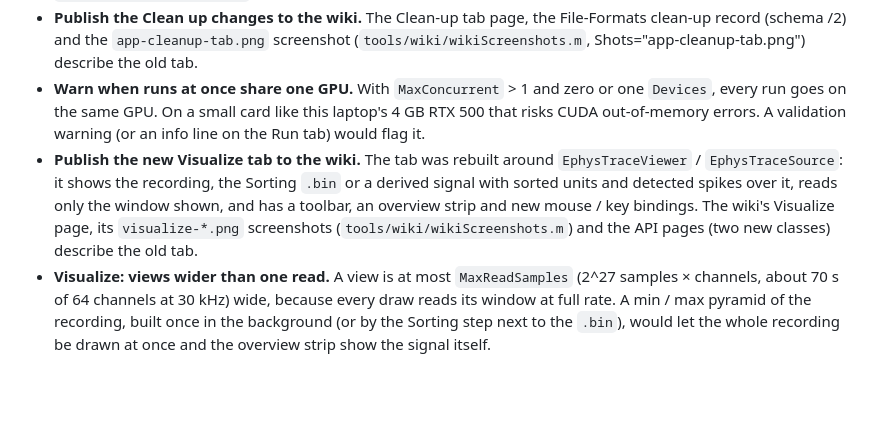
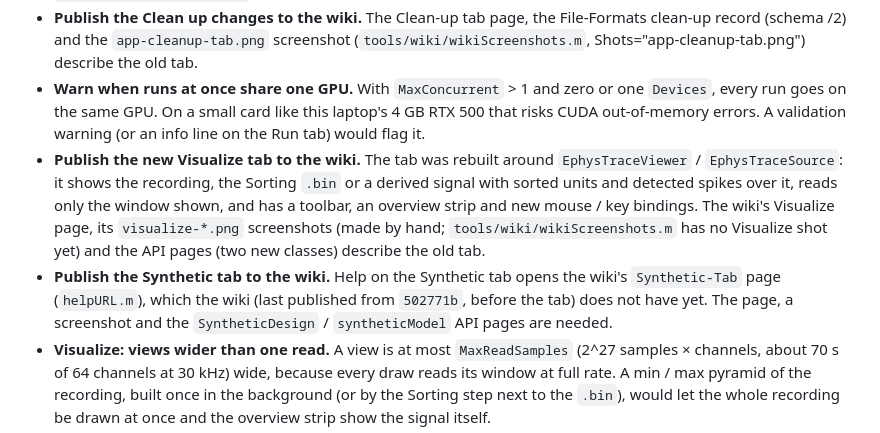
Before and after one commit to dstolz/ephys_analysis, a Markdown page: ephys_analysis-TODO.md, the part around the change. Drawn GitHub-style; blank space fills up the shorter version.

```diff
--- a/ephys_analysis-TODO.md
+++ b/ephys_analysis-TODO.md
@@ -21,7 +21,8 @@ _DO NOT PROCESS UNLESS MOVED TO THE TO DO LIST_
 - **Give the common reference a config section of its own.** `Artifacts.Reference` (and `ReferenceBadLow` / `ReferenceBadHigh`) set the reference for every step, not only artifact detection, and the controls sit on the Artifacts tab. A `Reference` section (and panel), carried onto the datasets as today, would say so; `ArtifactConfig.Reference` on the datasets could stay where it is.
 - **Publish the Clean up changes to the wiki.** The Clean-up tab page, the File-Formats clean-up record (schema /2) and the `app-cleanup-tab.png` screenshot (`tools/wiki/wikiScreenshots.m`, Shots="app-cleanup-tab.png") describe the old tab.
 - **Warn when runs at once share one GPU.** With `MaxConcurrent` > 1 and zero or one `Devices`, every run goes on the same GPU. On a small card like this laptop's 4 GB RTX 500 that risks CUDA out-of-memory errors. A validation warning (or an info line on the Run tab) would flag it.
-- **Publish the new Visualize tab to the wiki.** The tab was rebuilt around `EphysTraceViewer` / `EphysTraceSource`: it shows the recording, the Sorting `.bin` or a derived signal with sorted units and detected spikes over it, reads only the window shown, and has a toolbar, an overview strip and new mouse / key bindings. The wiki's Visualize page, its `visualize-*.png` screenshots (`tools/wiki/wikiScreenshots.m`) and the API pages (two new classes) describe the old tab.
+- **Publish the new Visualize tab to the wiki.** The tab was rebuilt around `EphysTraceViewer` / `EphysTraceSource`: it shows the recording, the Sorting `.bin` or a derived signal with sorted units and detected spikes over it, reads only the window shown, and has a toolbar, an overview strip and new mouse / key bindings. The wiki's Visualize page, its `visualize-*.png` screenshots (made by hand; `tools/wiki/wikiScreenshots.m` has no Visualize shot yet) and the API pages (two new classes) describe the old tab.
+- **Publish the Synthetic tab to the wiki.** Help on the Synthetic tab opens the wiki's `Synthetic-Tab` page (`helpURL.m`), which the wiki (last published from `502771b`, before the tab) does not have yet. The page, a screenshot and the `SyntheticDesign` / `syntheticModel` API pages are needed.
 - **Visualize: views wider than one read.** A view is at most `MaxReadSamples` (2^27 samples × channels, about 70 s of 64 channels at 30 kHz) wide, because every draw reads its window at full rate. A min / max pyramid of the recording, built once in the background (or by the Sorting step next to the `.bin`), would let the whole recording be drawn at once and the overview strip show the signal itself.
 - **Visualize: show a run's cached artifact detection.** The orange overlay now shows only the Artifacts tab's Detect / Preview of the plotted dataset while its settings still hold. A static, read-only `EphysPipeline.cachedDetection(cfg, d)` would let `vizDetectedIntervals` fall back to what a run detected:
   - It shares the fingerprint with `artifactIntervalsFor`, factored out.
```
Also changed, not shown: tools/wiki/README.md (+2 -1 lines).
